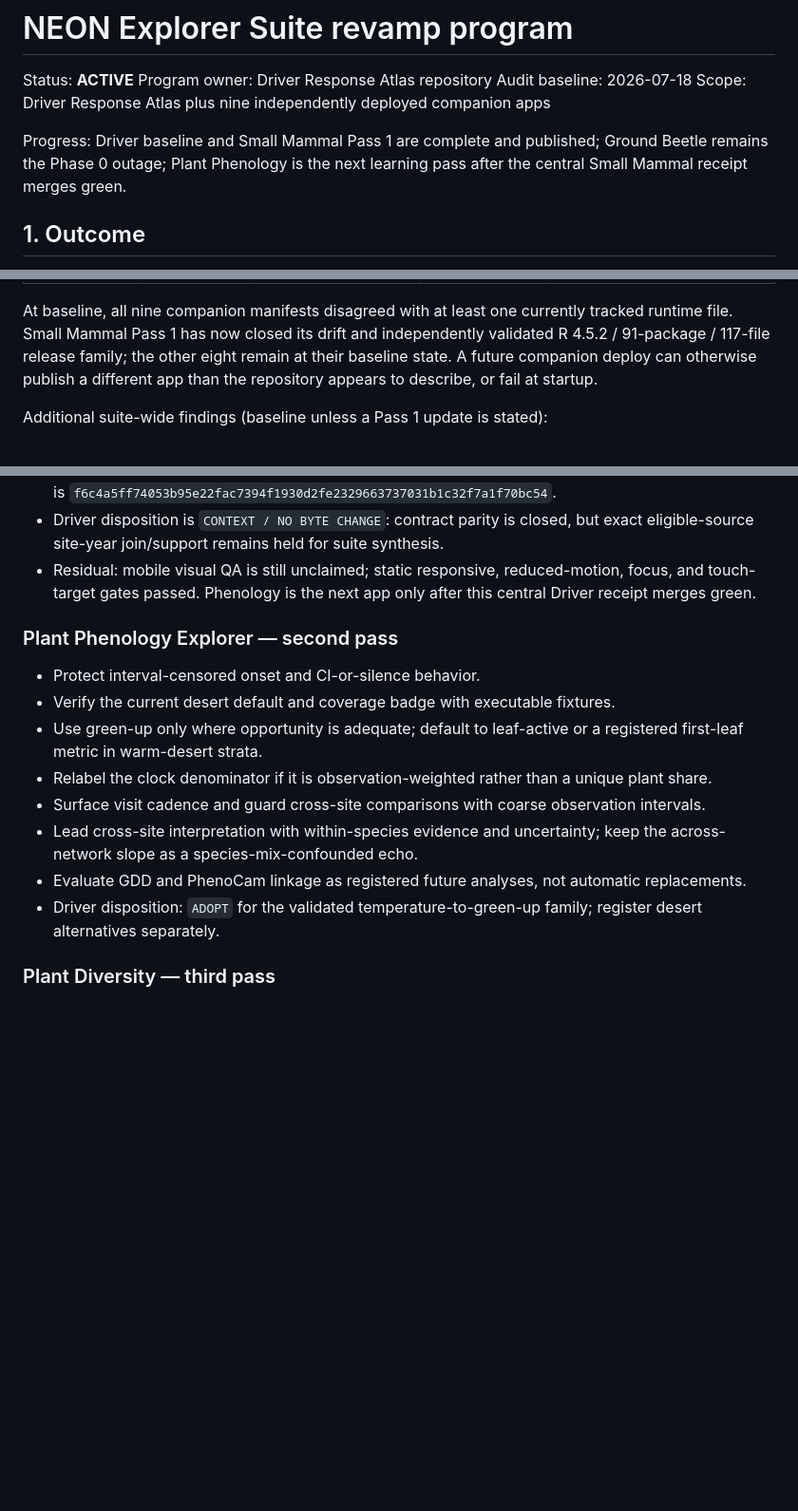
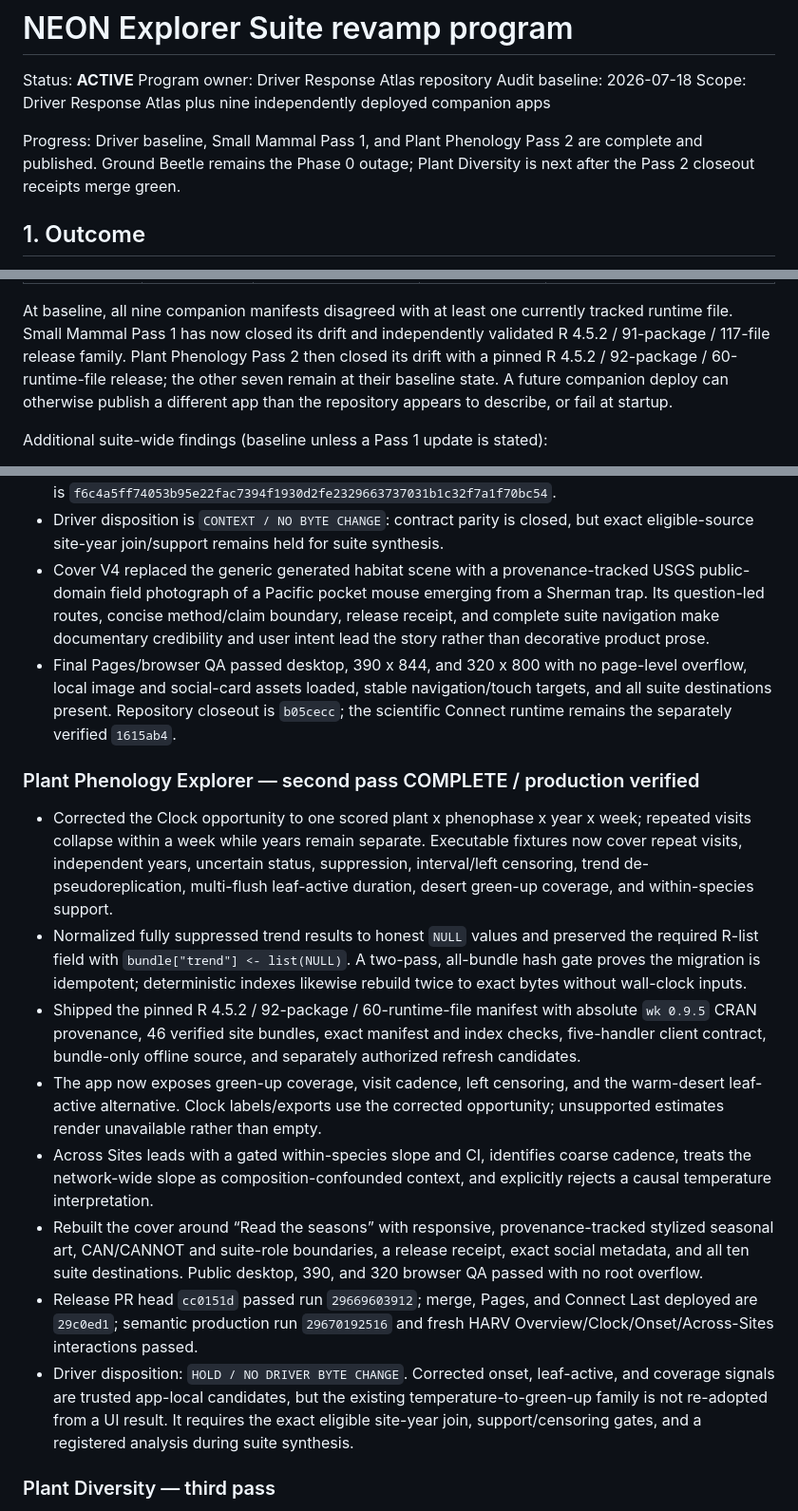
Before and after one commit to tgilbert14/NEON-Driver-Cascade, a Markdown page: docs/NEON-SUITE-REVAMP-PLAN.md, 3 parts joined by grey strips. Shown at 95% size. Rendered like a GitHub page; blank space fills up the shorter version.

Commit message:
record companion passes one and two

```diff
--- a/docs/NEON-SUITE-REVAMP-PLAN.md
+++ b/docs/NEON-SUITE-REVAMP-PLAN.md
@@ -5,9 +5,9 @@ Program owner: Driver Response Atlas repository
 Audit baseline: 2026-07-18
 Scope: Driver Response Atlas plus nine independently deployed companion apps
 
-Progress: Driver baseline and Small Mammal Pass 1 are complete and published;
-Ground Beetle remains the Phase 0 outage; Plant Phenology is the next learning pass
-after the central Small Mammal receipt merges green.
+Progress: Driver baseline, Small Mammal Pass 1, and Plant Phenology Pass 2 are
+complete and published. Ground Beetle remains the Phase 0 outage; Plant Diversity
+is next after the Pass 2 closeout receipts merge green.
 
 ## 1. Outcome
 
@@ -56,8 +56,9 @@ The release layer is not at the same quality bar.
 
 At baseline, all nine companion manifests disagreed with at least one currently
 tracked runtime file. Small Mammal Pass 1 has now closed its drift and independently
-validated R 4.5.2 / 91-package / 117-file release family; the other eight remain at
-their baseline state. A future companion deploy can otherwise publish a different
+validated R 4.5.2 / 91-package / 117-file release family. Plant Phenology Pass 2
+then closed its drift with a pinned R 4.5.2 / 92-package / 60-runtime-file release;
+the other seven remain at their baseline state. A future companion deploy can otherwise publish a different
 app than the repository appears to describe, or fail at startup.
 
 Additional suite-wide findings (baseline unless a Pass 1 update is stated):
@@ -339,26 +340,49 @@ Suggested palette families remain distinct but related:
   `f6c4a5ff74053b95e22fac7394f1930d2fe2329663737031b1c32f7a1f70bc54`.
 - Driver disposition is `CONTEXT / NO BYTE CHANGE`: contract parity is closed, but
   exact eligible-source site-year join/support remains held for suite synthesis.
-- Residual: mobile visual QA is still unclaimed; static responsive, reduced-motion,
-  focus, and touch-target gates passed. Phenology is the next app only after this
-  central Driver receipt merges green.
+- Cover V4 replaced the generic generated habitat scene with a provenance-tracked
+  USGS public-domain field photograph of a Pacific pocket mouse emerging from a
+  Sherman trap. Its question-led routes, concise method/claim boundary, release
+  receipt, and complete suite navigation make documentary credibility and user
+  intent lead the story rather than decorative product prose.
+- Final Pages/browser QA passed desktop, 390 x 844, and 320 x 800 with no page-level
+  overflow, local image and social-card assets loaded, stable navigation/touch
+  targets, and all suite destinations present. Repository closeout is `b05cecc`;
+  the scientific Connect runtime remains the separately verified `1615ab4`.
 
-### Plant Phenology Explorer — second pass
+### Plant Phenology Explorer — second pass COMPLETE / production verified
 
-- Protect interval-censored onset and CI-or-silence behavior.
-- Verify the current desert default and coverage badge with executable fixtures.
-- Use green-up only where opportunity is adequate; default to leaf-active or a
-  registered first-leaf metric in warm-desert strata.
-- Relabel the clock denominator if it is observation-weighted rather than a unique
-  plant share.
-- Surface visit cadence and guard cross-site comparisons with coarse observation
-  intervals.
-- Lead cross-site interpretation with within-species evidence and uncertainty;
-  keep the across-network slope as a species-mix-confounded echo.
-- Evaluate GDD and PhenoCam linkage as registered future analyses, not automatic
-  replacements.
-- Driver disposition: `ADOPT` for the validated temperature-to-green-up family;
-  register desert alternatives separately.
+- Corrected the Clock opportunity to one scored plant x phenophase x year x week;
+  repeated visits collapse within a week while years remain separate. Executable
+  fixtures now cover repeat visits, independent years, uncertain status,
+  suppression, interval/left censoring, trend de-pseudoreplication, multi-flush
+  leaf-active duration, desert green-up coverage, and within-species support.
+- Normalized fully suppressed trend results to honest `NULL` values and preserved
+  the required R-list field with `bundle["trend"] <- list(NULL)`. A two-pass,
+  all-bundle hash gate proves the migration is idempotent; deterministic indexes
+  likewise rebuild twice to exact bytes without wall-clock inputs.
+- Shipped the pinned R 4.5.2 / 92-package / 60-runtime-file manifest with absolute
+  `wk 0.9.5` CRAN provenance, 46 verified site bundles, exact manifest and index
+  checks, five-handler client contract, bundle-only offline source, and separately
+  authorized refresh candidates.
+- The app now exposes green-up coverage, visit cadence, left censoring, and the
+  warm-desert leaf-active alternative. Clock labels/exports use the corrected
+  opportunity; unsupported estimates render unavailable rather than empty.
+- Across Sites leads with a gated within-species slope and CI, identifies coarse
+  cadence, treats the network-wide slope as composition-confounded context, and
+  explicitly rejects a causal temperature interpretation.
+- Rebuilt the cover around “Read the seasons” with responsive, provenance-tracked
+  stylized seasonal art, CAN/CANNOT and suite-role boundaries, a release receipt,
+  exact social metadata, and all ten suite destinations. Public desktop, 390, and
+  320 browser QA passed with no root overflow.
+- Release PR head `cc0151d` passed run `29669603912`; merge, Pages, and Connect Last
+  deployed are `29c0ed1`; semantic production run `29670192516` and fresh HARV
+  Overview/Clock/Onset/Across-Sites interactions passed.
+- Driver disposition: `HOLD / NO DRIVER BYTE CHANGE`. Corrected onset,
+  leaf-active, and coverage signals are trusted app-local candidates, but the
+  existing temperature-to-green-up family is not re-adopted from a UI result. It
+  requires the exact eligible site-year join, support/censoring gates, and a
+  registered analysis during suite synthesis.
 
 ### Plant Diversity — third pass
 
```
Also changed, not shown: other parts of docs/NEON-SUITE-REVAMP-PLAN.md (+1 -1 lines), docs/NEON-SUITE-LEARNING-LOOP.md (+3 -2 lines), docs/neonize-playbook.md (+19 -0 lines).
